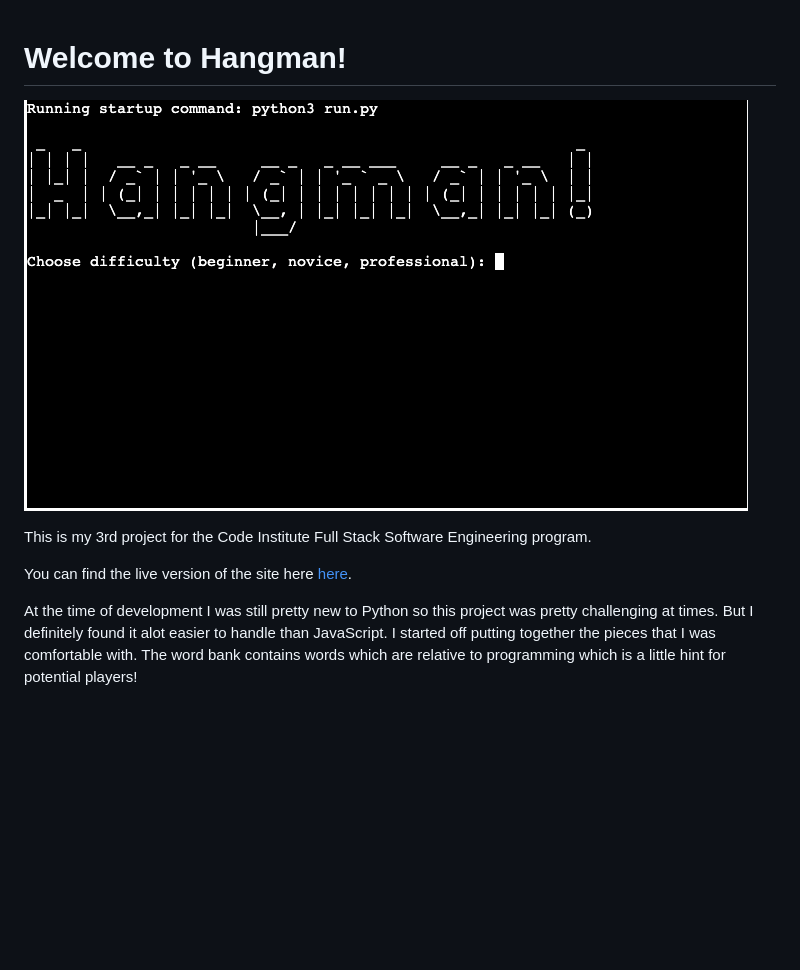
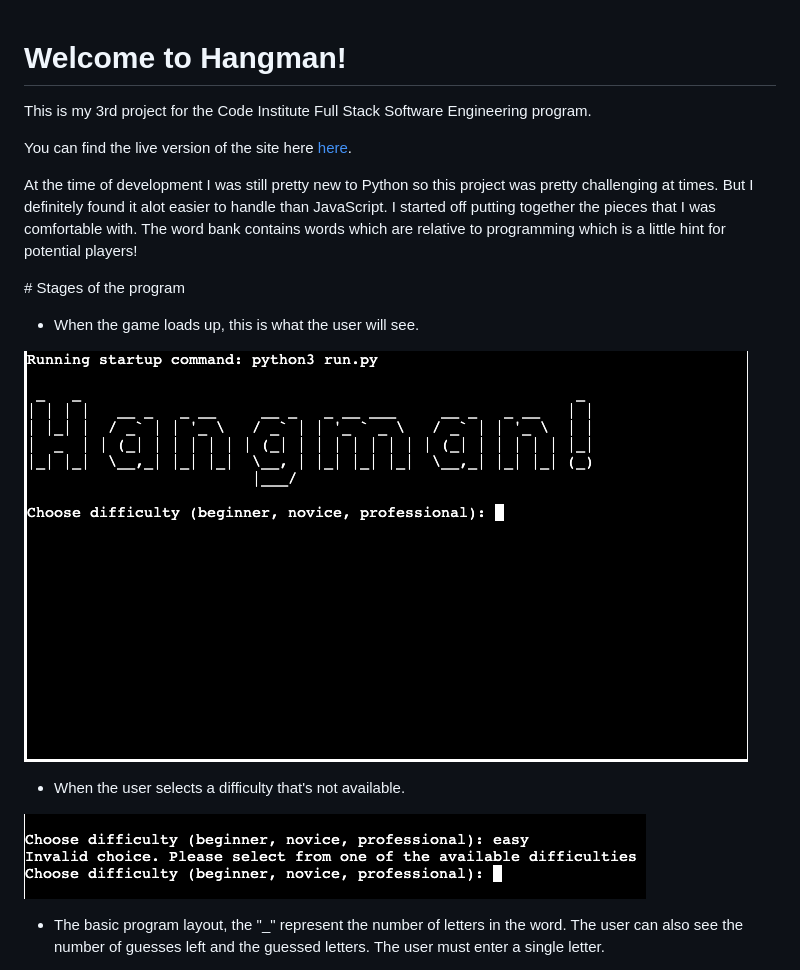
Before and after one commit to Drennan98/Hangman, a Markdown page: README.md, the part around the change printed below. GitHub-like rendering; pictures changed too: images/wrongdifficulty.png (added); blank space fills up the shorter version.

Commit message:
Add stages of the program into readme

```diff
--- a/README.md
+++ b/README.md
@@ -1,6 +1,5 @@
 # Welcome to Hangman!
 
-![Start of game](images/startofprogram.png)
 
 This is my 3rd project for the Code Institute Full Stack Software Engineering program.
 
@@ -8,3 +7,17 @@ You can find the live version of the site here [here](https://hangman0000-338718
 
 At the time of development I was still pretty new to Python so this project was pretty challenging at times. But I definitely
 found it alot easier to handle than JavaScript. I started off putting together the pieces that I was comfortable with. The word bank contains words which are relative to programming which is a little hint for potential players!
+
+# Stages of the program
+
+- When the game loads up, this is what the user will see.
+
+![Start of game](images/startofprogram.png)
+
+- When the user selects a difficulty that's not available.
+
+![Wrong difficulty selection](images/wrongdifficulty.png)
+
+- The basic program layout, the "_" represent the number of letters in the word. The user can also see the number of guesses left
+and the guessed letters. The user must enter a single letter.
+
```
Also changed, not shown: other parts of README.md (+1 -0 lines), images/multipleletterselection.png (added), images/programlayout.png (added).
